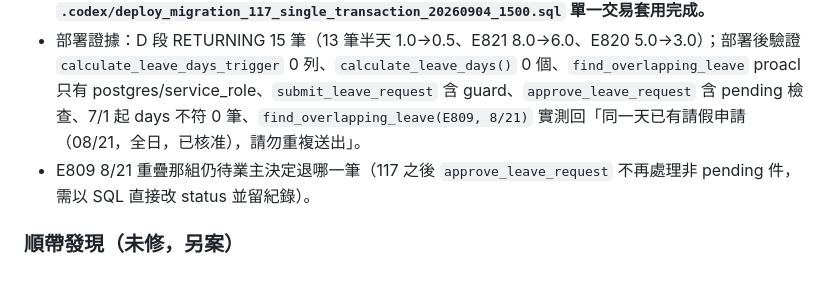
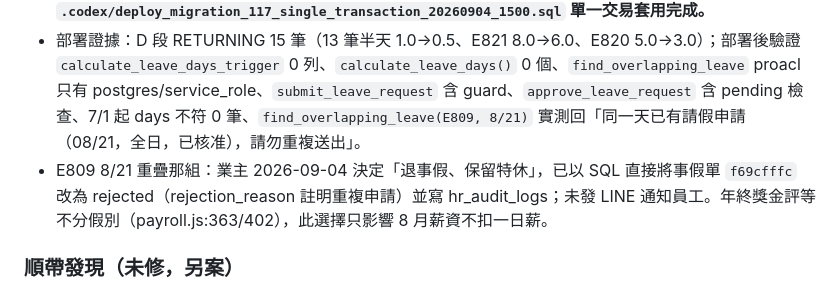
Before and after one commit to holaadam-tw/hr-attendance-liff, a Markdown page: docs/BUG_TRACKER.md, the part around the change. Rendered like a GitHub page.

Commit message:
docs(leave): E809 8/21 重複假單已退事假保留特休，記錄處理方式
Co-Authored-By: Claude Fable 5.1 <noreply@anthropic.com>

```diff
--- a/docs/BUG_TRACKER.md
+++ b/docs/BUG_TRACKER.md
@@ -39,7 +39,7 @@
 - 部署後驗證：觸發器應為 0 列；`find_overlapping_leave` proacl 無 anon；重跑 D 段子查詢比對應 0 筆不符。
 - **狀態：2026-09-04 業主授權「授權套用 migration 117 到正式庫」後，以 `.codex/deploy_migration_117_single_transaction_20260904_1500.sql` 單一交易套用完成。**
 - 部署證據：D 段 RETURNING 15 筆（13 筆半天 1.0→0.5、E821 8.0→6.0、E820 5.0→3.0）；部署後驗證 `calculate_leave_days_trigger` 0 列、`calculate_leave_days()` 0 個、`find_overlapping_leave` proacl 只有 postgres/service_role、`submit_leave_request` 含 guard、`approve_leave_request` 含 pending 檢查、7/1 起 days 不符 0 筆、`find_overlapping_leave(E809, 8/21)` 實測回「同一天已有請假申請（08/21，全日，已核准），請勿重複送出」。
-- E809 8/21 重疊那組仍待業主決定退哪一筆（117 之後 `approve_leave_request` 不再處理非 pending 件，需以 SQL 直接改 status 並留紀錄）。
+- E809 8/21 重疊那組：業主 2026-09-04 決定「退事假、保留特休」，已以 SQL 直接將事假單 `f69cfffc` 改為 rejected（rejection_reason 註明重複申請）並寫 hr_audit_logs；未發 LINE 通知員工。年終獎金評等不分假別（payroll.js:363/402），此選擇只影響 8 月薪資不扣一日薪。
 
 ### 順帶發現（未修，另案）
 - `holidays` 表在正式庫是空表、欄位為 `date`/`name`、無 `company_id`；`migration 114` 與 `attendance_public.html` 用 `holiday_date`/`company_id` 查它 → 114 缺時稽核在正式庫每次都會例外被吞。公司假日概念目前不存在於系統。
```
